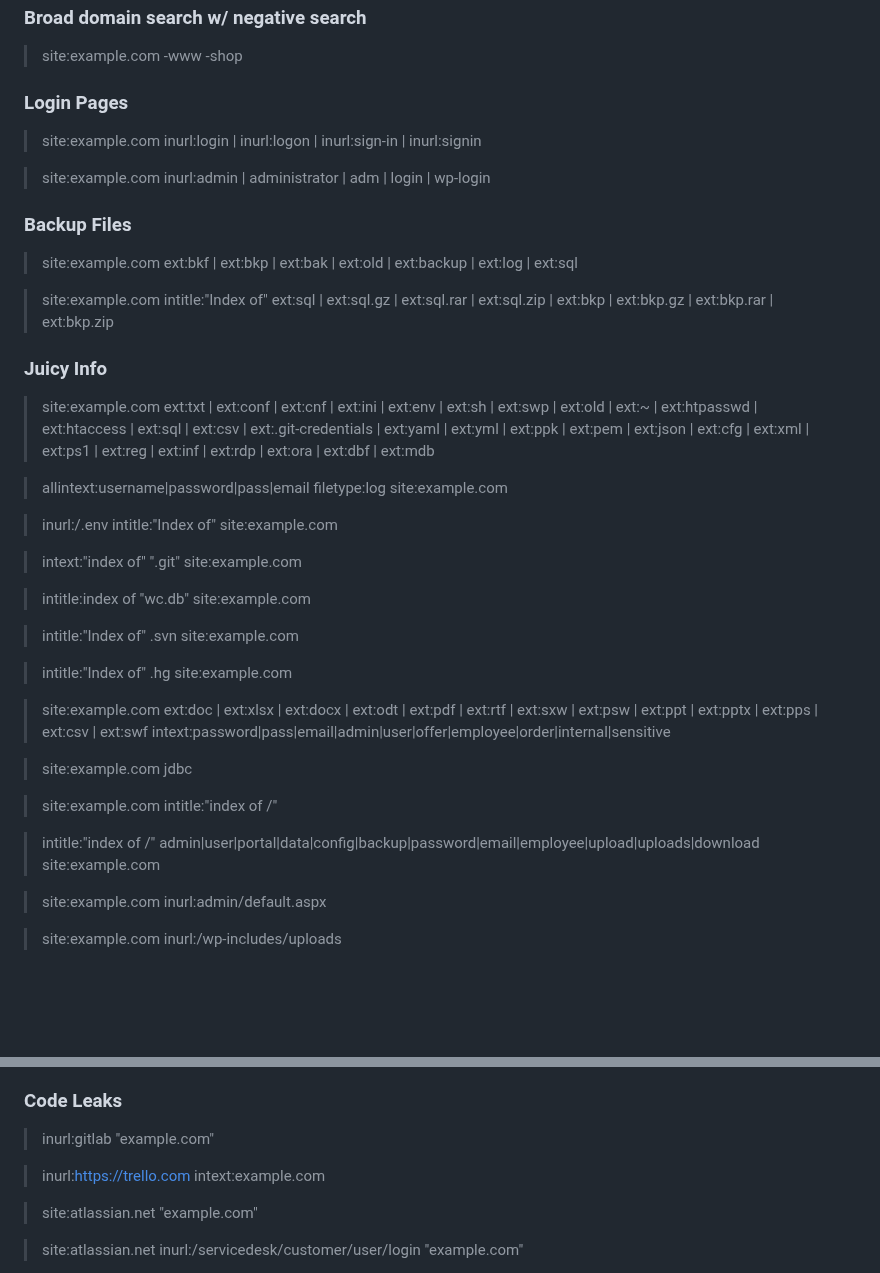
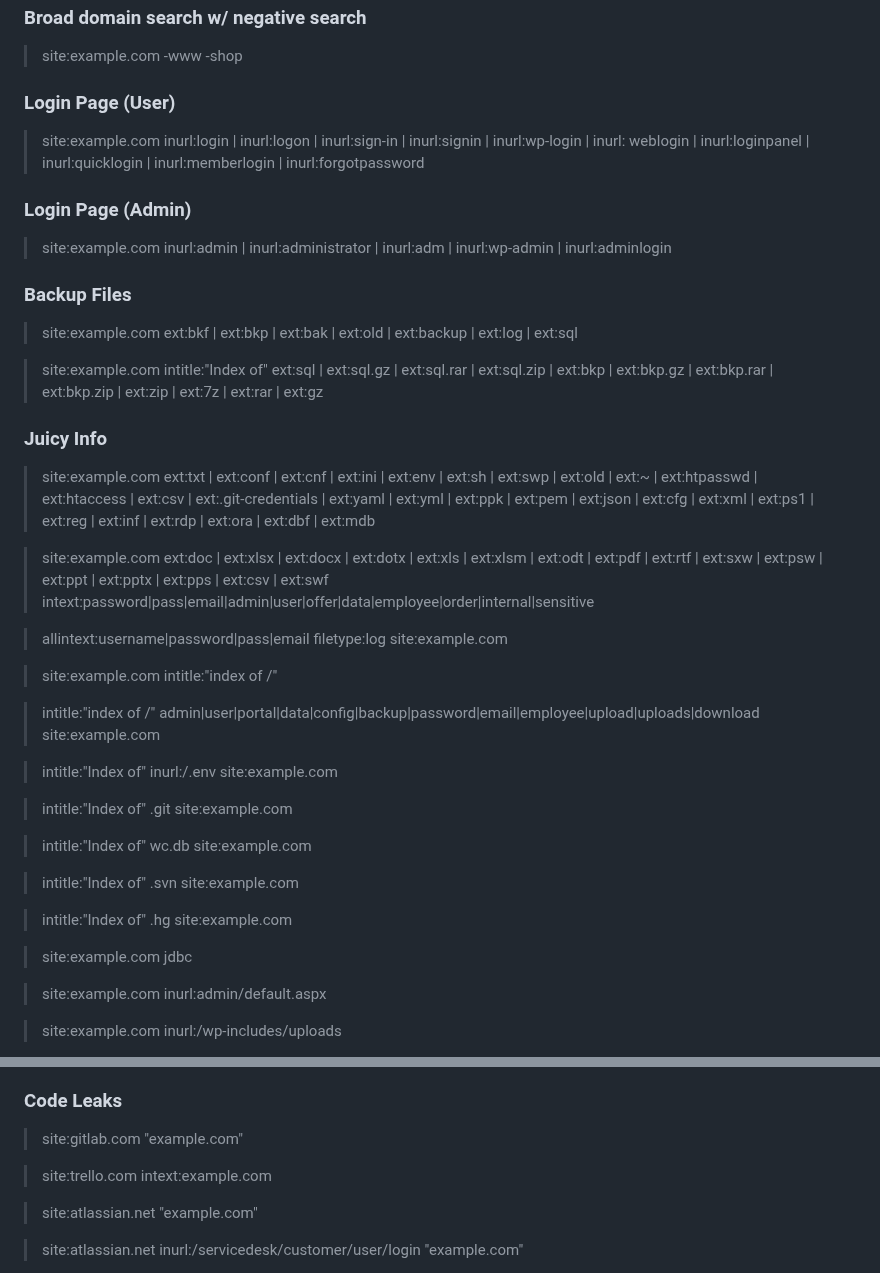
Before and after one commit to reewardius/bugbounty-dorks, a Markdown page: README.md, 2 parts joined by grey strips. GitHub-like rendering; blank space fills up the shorter version.

```diff
--- a/README.md
+++ b/README.md
@@ -14,41 +14,43 @@ A list of Google Dorks for Bug Bounty, Web Application Security, and Pentesting
 
 > site:example.com -www -shop
 
-### Login Pages
+### Login Page (User)
 
-> site:example.com inurl:login | inurl:logon | inurl:sign-in | inurl:signin
+> site:example.com inurl:login | inurl:logon | inurl:sign-in | inurl:signin | inurl:wp-login | inurl: weblogin | inurl:loginpanel | inurl:quicklogin | inurl:memberlogin | inurl:forgotpassword
 
-> site:example.com inurl:admin | administrator | adm | login | wp-login
+### Login Page (Admin)
+
+> site:example.com inurl:admin | inurl:administrator | inurl:adm | inurl:wp-admin | inurl:adminlogin
 
 ### Backup Files
 
 > site:example.com ext:bkf | ext:bkp | ext:bak | ext:old | ext:backup | ext:log | ext:sql
 
-> site:example.com intitle:"Index of" ext:sql | ext:sql.gz | ext:sql.rar | ext:sql.zip | ext:bkp | ext:bkp.gz | ext:bkp.rar | ext:bkp.zip
+> site:example.com intitle:"Index of" ext:sql | ext:sql.gz | ext:sql.rar | ext:sql.zip | ext:bkp | ext:bkp.gz | ext:bkp.rar | ext:bkp.zip | ext:zip | ext:7z | ext:rar | ext:gz
 
 ### Juicy Info
 
-> site:example.com ext:txt | ext:conf | ext:cnf | ext:ini | ext:env | ext:sh | ext:swp | ext:old | ext:~ | ext:htpasswd | ext:htaccess | ext:sql | ext:csv | ext:.git-credentials | ext:yaml | ext:yml | ext:ppk | ext:pem | ext:json | ext:cfg | ext:xml | ext:ps1 | ext:reg | ext:inf | ext:rdp | ext:ora | ext:dbf | ext:mdb
+> site:example.com ext:txt | ext:conf | ext:cnf | ext:ini | ext:env | ext:sh | ext:swp | ext:old | ext:~ | ext:htpasswd | ext:htaccess | ext:csv | ext:.git-credentials | ext:yaml | ext:yml | ext:ppk | ext:pem | ext:json | ext:cfg | ext:xml | ext:ps1 | ext:reg | ext:inf | ext:rdp | ext:ora | ext:dbf | ext:mdb
+
+> site:example.com ext:doc | ext:xlsx | ext:docx | ext:dotx | ext:xls | ext:xlsm | ext:odt | ext:pdf | ext:rtf | ext:sxw | ext:psw | ext:ppt | ext:pptx | ext:pps | ext:csv | ext:swf intext:password|pass|email|admin|user|offer|data|employee|order|internal|sensitive
 
 > allintext:username|password|pass|email filetype:log site:example.com
 
-> inurl:/.env intitle:"Index of" site:example.com
+> site:example.com intitle:"index of /"
 
-> intext:"index of" ".git" site:example.com
+> intitle:"index of /" admin|user|portal|data|config|backup|password|email|employee|upload|uploads|download site:example.com
 
-> intitle:index of "wc.db" site:example.com
+> intitle:"Index of" inurl:/.env site:example.com
+
+> intitle:"Index of" .git site:example.com
+
+> intitle:"Index of" wc.db site:example.com
 
 > intitle:"Index of" .svn site:example.com
 
 > intitle:"Index of" .hg site:example.com
 
-> site:example.com ext:doc | ext:xlsx | ext:docx | ext:odt | ext:pdf | ext:rtf | ext:sxw | ext:psw | ext:ppt | ext:pptx | ext:pps | ext:csv | ext:swf intext:password|pass|email|admin|user|offer|employee|order|internal|sensitive
-
 > site:example.com jdbc
-
-> site:example.com intitle:"index of /"
-
-> intitle:"index of /" admin|user|portal|data|config|backup|password|email|employee|upload|uploads|download site:example.com
 
 > site:example.com inurl:admin/default.aspx
 
@@ -153,9 +155,9 @@ inurl:id= | inurl:query= | inurl:q= | inurl:name= | inurl:from= | inurl:s= | inu
 
 ### Code Leaks
 
-> inurl:gitlab "example.com"
+> site:gitlab.com "example.com"
 
-> inurl:https://trello.com intext:example.com
+> site:trello.com intext:example.com
 
 > site:atlassian.net "example.com"
 
```
